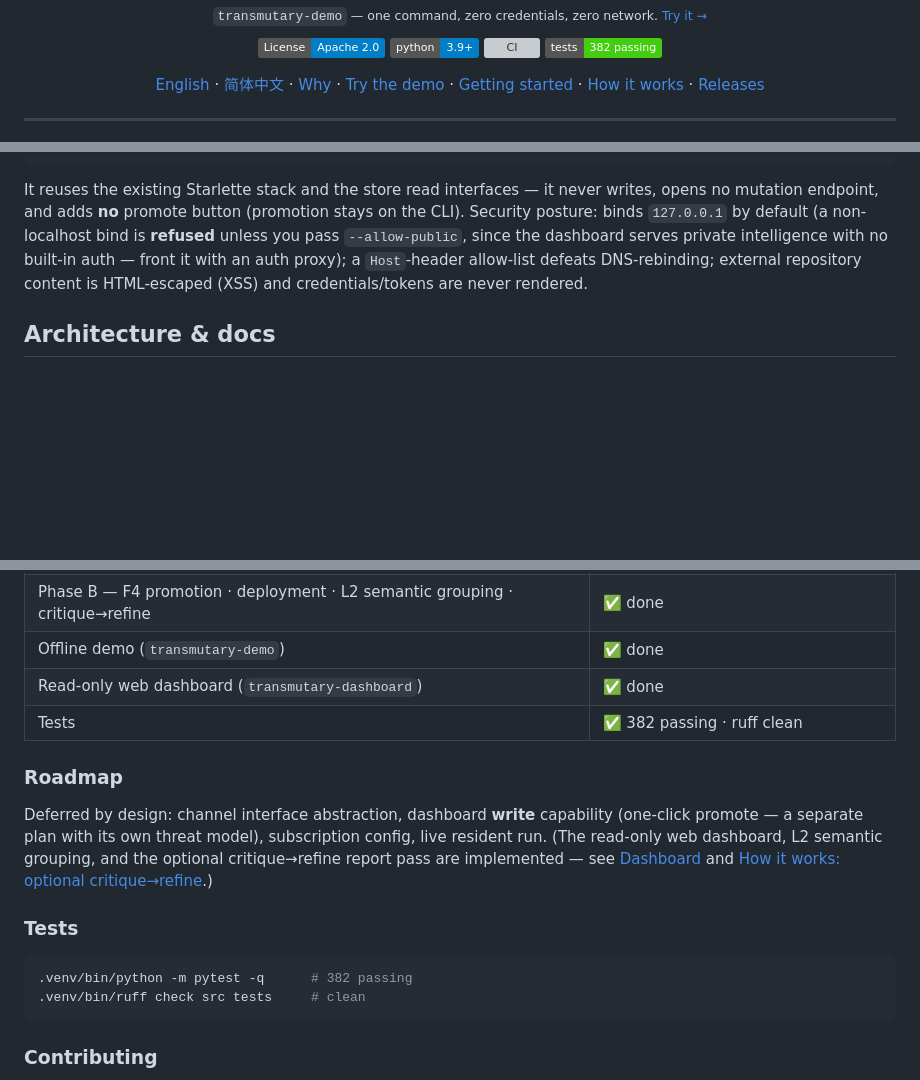
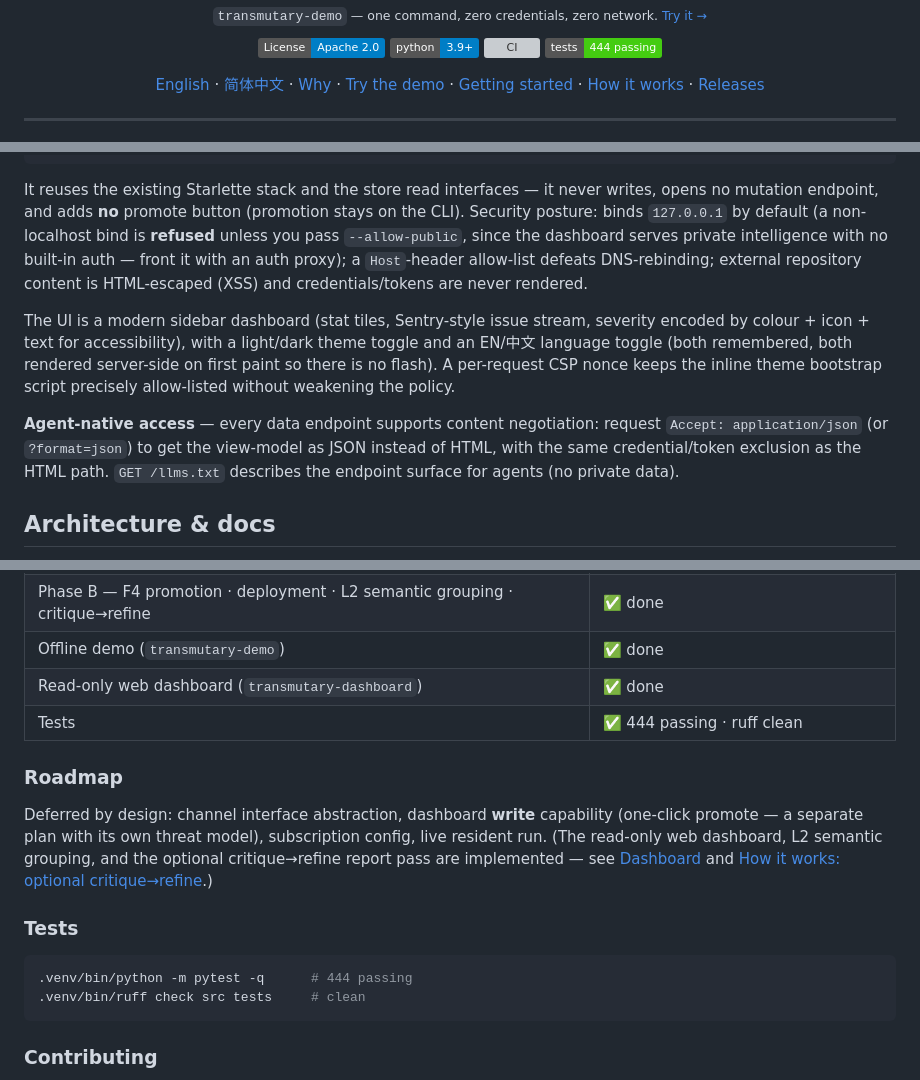
Before and after one commit to SeasonTemple/transmutary, a Markdown page: README.md, 3 parts joined by grey strips. GitHub-like rendering; badges without logos; blank space fills up the shorter version; grey boxes are pictures that could not be loaded.

Commit message:
docs(dashboard): README v2 UI + agent 出口 + 测试数 444 (U7)

````diff
--- a/README.md
+++ b/README.md
@@ -11,7 +11,7 @@
 [![License: Apache 2.0](https://img.shields.io/badge/License-Apache_2.0-blue.svg)](LICENSE)
 [![Python 3.9+](https://img.shields.io/badge/python-3.9%2B-blue.svg)](https://www.python.org/)
 [![CI](https://github.com/SeasonTemple/transmutary/actions/workflows/ci.yml/badge.svg)](https://github.com/SeasonTemple/transmutary/actions/workflows/ci.yml)
-[![Tests: 382 passing](https://img.shields.io/badge/tests-382_passing-brightgreen.svg)](#tests)
+[![Tests: 444 passing](https://img.shields.io/badge/tests-444_passing-brightgreen.svg)](#tests)
 
 [English](README.md) · [简体中文](README.zh-CN.md) · [Why](#why-transmutary) · [Try the demo](#try-the-demo) · [Getting started](#getting-started) · [How it works](#how-it-works) · [Releases](#releases--versioning)
 
@@ -189,6 +189,10 @@ transmutary-dashboard             # serves on http://127.0.0.1:8787
 
 It reuses the existing Starlette stack and the store read interfaces — it never writes, opens no mutation endpoint, and adds **no** promote button (promotion stays on the CLI). Security posture: binds `127.0.0.1` by default (a non-localhost bind is **refused** unless you pass `--allow-public`, since the dashboard serves private intelligence with no built-in auth — front it with an auth proxy); a `Host`-header allow-list defeats DNS-rebinding; external repository content is HTML-escaped (XSS) and credentials/tokens are never rendered.
 
+The UI is a modern sidebar dashboard (stat tiles, Sentry-style issue stream, severity encoded by colour + icon + text for accessibility), with a light/dark theme toggle and an EN/中文 language toggle (both remembered, both rendered server-side on first paint so there is no flash). A per-request CSP nonce keeps the inline theme bootstrap script precisely allow-listed without weakening the policy.
+
+**Agent-native access** — every data endpoint supports content negotiation: request `Accept: application/json` (or `?format=json`) to get the view-model as JSON instead of HTML, with the same credential/token exclusion as the HTML path. `GET /llms.txt` describes the endpoint surface for agents (no private data).
+
 ## Architecture & docs
 
 - Domain glossary: [`CONTEXT.md`](CONTEXT.md)
@@ -224,7 +228,7 @@ See [`CHANGELOG.md`](CHANGELOG.md) for release history.
 | Phase B — F4 promotion · deployment · L2 semantic grouping · critique→refine | ✅ done |
 | Offline demo (`transmutary-demo`) | ✅ done |
 | Read-only web dashboard (`transmutary-dashboard`) | ✅ done |
-| Tests | ✅ 382 passing · ruff clean |
+| Tests | ✅ 444 passing · ruff clean |
 
 ### Roadmap
 
@@ -233,7 +237,7 @@ Deferred by design: channel interface abstraction, dashboard **write** capabilit
 ### Tests
 
 ```bash
-.venv/bin/python -m pytest -q      # 382 passing
+.venv/bin/python -m pytest -q      # 444 passing
 .venv/bin/ruff check src tests     # clean
 ```
 
````
Also changed, not shown: README.zh-CN.md (+7 -3 lines).
